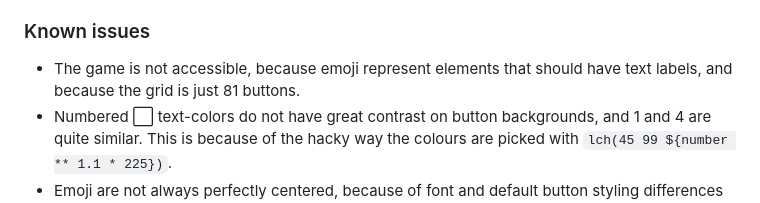
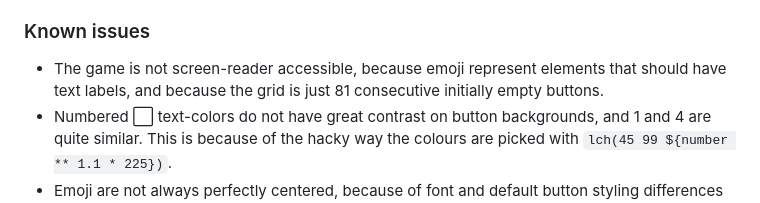
Before and after one commit to burntcustard/js1024-minesweeper, a Markdown page: README.md, the part around the change. Rendered like a GitHub page.

```diff
--- a/README.md
+++ b/README.md
@@ -22,7 +22,7 @@
 - There is no 'start with clear' or 'start with safe', i.e. there is a chance the first ⬜ you press contains a 💣
 
 ### Known issues
-- The game is not accessible, because emoji represent elements that should have text labels, and because the grid is just 81 buttons.
+- The game is not screen-reader accessible, because emoji represent elements that should have text labels, and because the grid is just 81 consecutive initially empty buttons.
 - Numbered ⬜ text-colors do not have great contrast on button backgrounds, and 1 and 4 are quite similar. This is because of the hacky way the colours are picked with `lch(45 99 ${number ** 1.1 * 225})`.
 - Emoji are not always perfectly centered, because of font and default button styling differences between browsers and operating systems.
 
```
